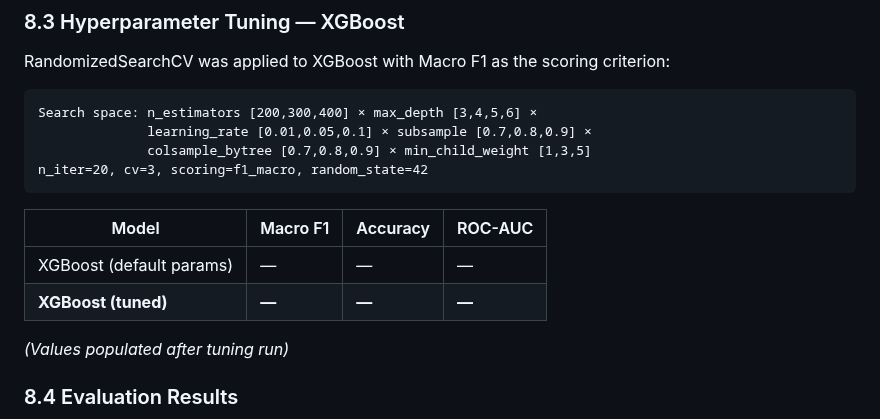
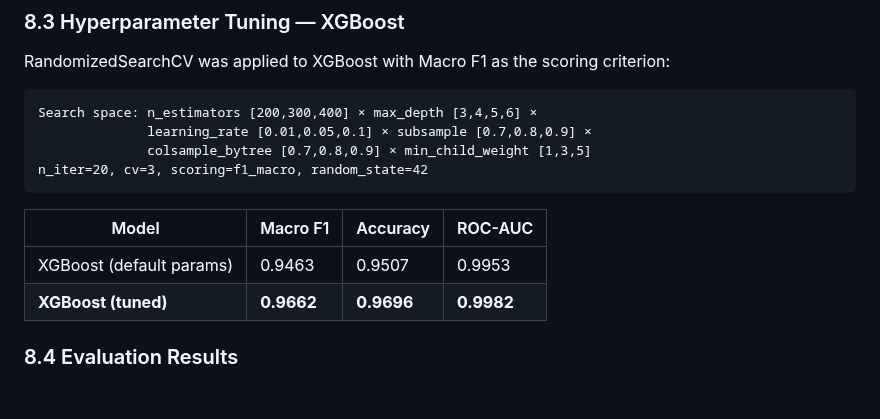
Before and after one commit to vkpatva/MIP-18-ZKP, a Markdown page: README.md, the part around the change. Rendered like a GitHub page; blank space fills up the shorter version.

```diff
--- a/README.md
+++ b/README.md
@@ -678,10 +678,10 @@ n_iter=20, cv=3, scoring=f1_macro, random_state=42
 
 | Model | Macro F1 | Accuracy | ROC-AUC |
 |---|---|---|---|
-| XGBoost (default params) | — | — | — |
-| **XGBoost (tuned)** | **—** | **—** | **—** |
+| XGBoost (default params) | 0.9463 | 0.9507 | 0.9953 |
+| **XGBoost (tuned)** | **0.9662** | **0.9696** | **0.9982** |
 
-*(Values populated after tuning run)*
+
 
 ### 8.4 Evaluation Results
 
```
